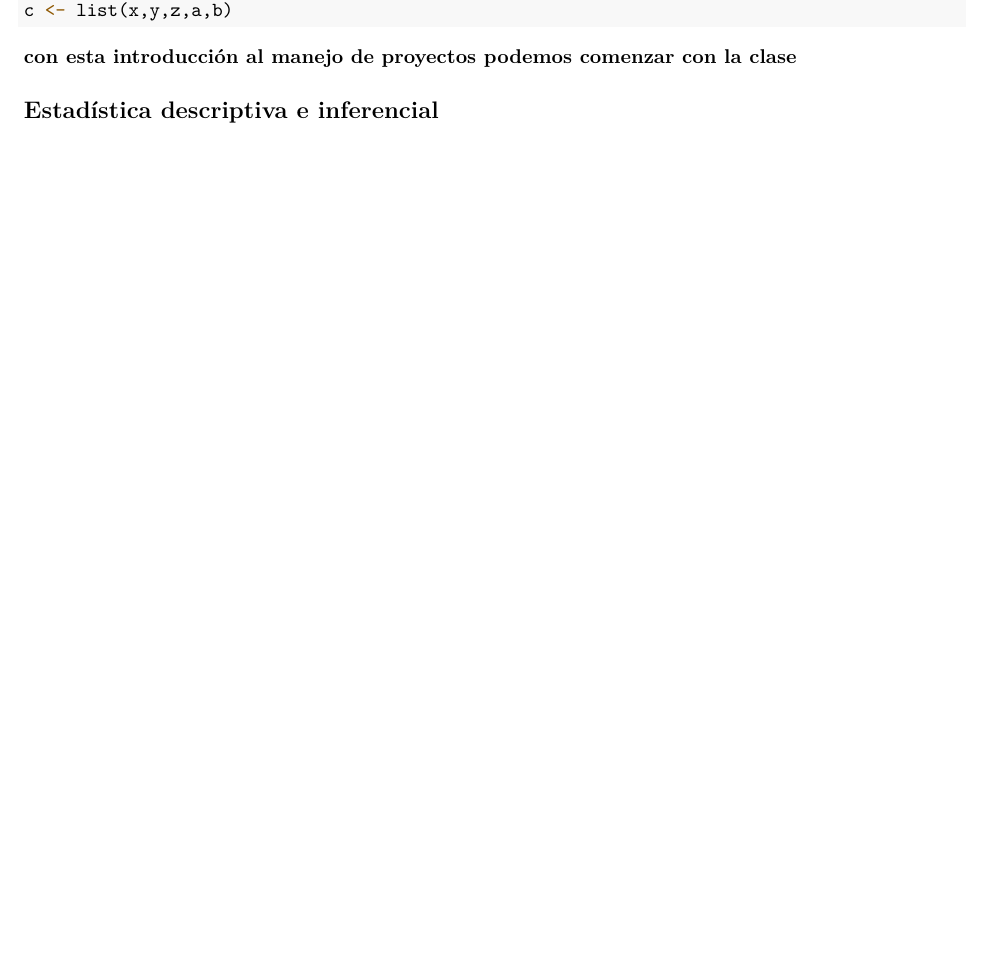
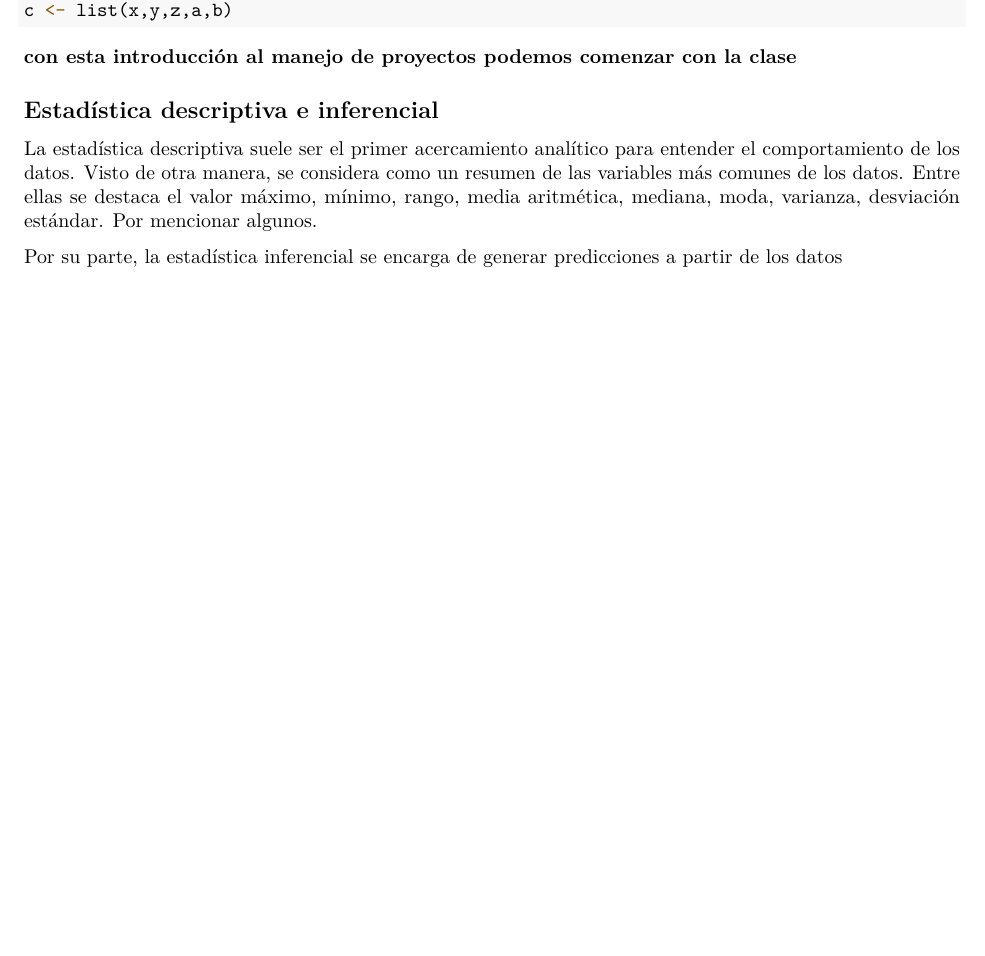
Before and after one commit to ArmandoODV19/model_in_R, an R Markdown document (introduccion_modelaje/introduccion_al_modelahe_estadistico.Rmd): part of page 3 of 3, cut so that both start at the same text, the shorter picture padded with empty space. The pictures show the output file introduccion_modelaje/introduccion_al_modelahe_estadistico.pdf that the author committed with the source.

Commit message:
estadistica inferencial

```diff
--- a/introduccion_modelaje/introduccion_al_modelahe_estadistico.Rmd
+++ b/introduccion_modelaje/introduccion_al_modelahe_estadistico.Rmd
@@ -84,3 +84,8 @@ c <- list(x,y,z,a,b)
 **con esta introducción al manejo de proyectos podemos comenzar con la clase**
 
 ## Estadística descriptiva e inferencial
+
+La estadística descriptiva suele ser el primer acercamiento analítico para entender el comportamiento de los datos. Visto de otra manera, se considera como un resumen de las variables más comunes de los datos. Entre ellas se destaca el valor máximo, mínimo, rango, media aritmética, mediana, moda, varianza, desviación estándar. Por mencionar algunos.
+
+
+Por su parte, la estadística inferencial se encarga de generar predicciones a partir de los datos
```
Also changed, not shown: introduccion_modelaje/introduccion_al_modelahe_estadistico.pdf.
